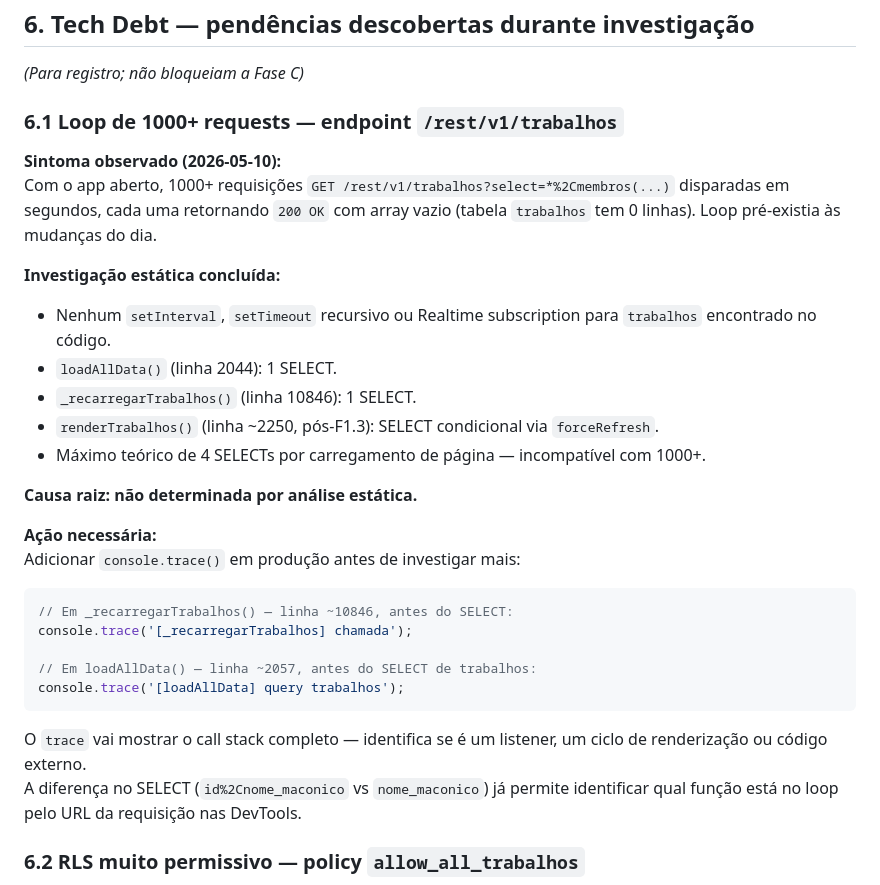
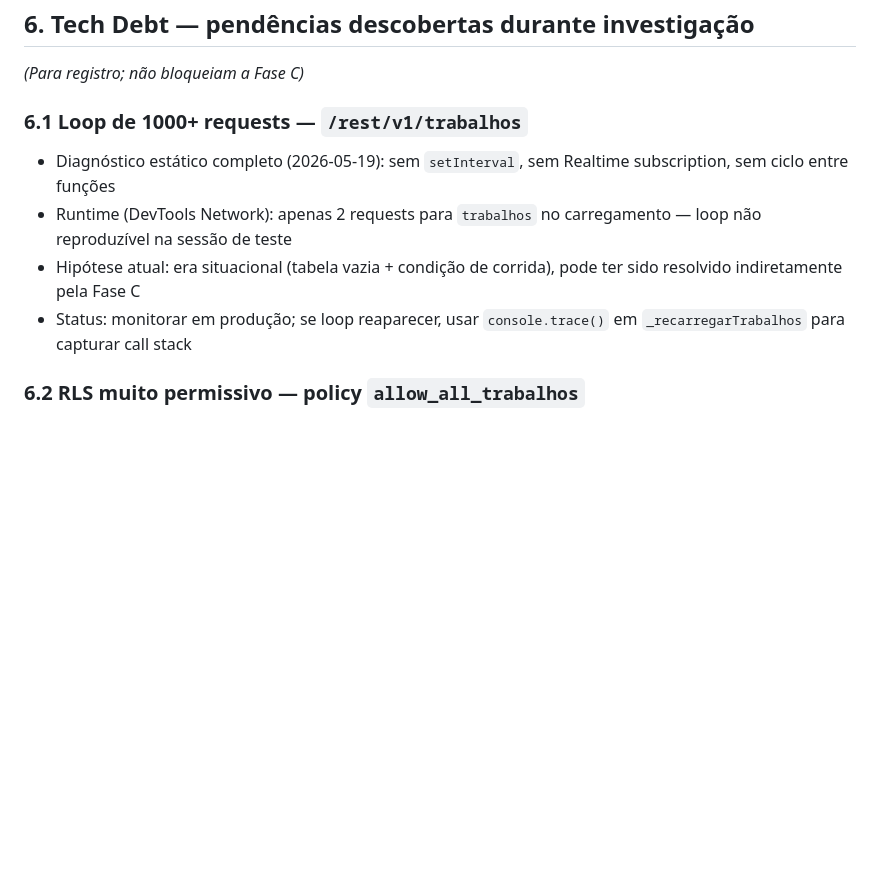
Before and after one commit to Denis-Evandro/loja-maconica, a Markdown page: docs/FASE-C-plano.md, the part around the change. GitHub-like rendering; blank space fills up the shorter version.

Commit message:
docs(td1): atualiza diagnóstico — loop não reproduzível em runtime, monitorar em produção

````diff
--- a/docs/FASE-C-plano.md
+++ b/docs/FASE-C-plano.md
@@ -423,33 +423,12 @@ WHERE id IN (
 
 *(Para registro; não bloqueiam a Fase C)*
 
-### 6.1 Loop de 1000+ requests — endpoint `/rest/v1/trabalhos`
+### 6.1 Loop de 1000+ requests — `/rest/v1/trabalhos`
 
-**Sintoma observado (2026-05-10):**
-Com o app aberto, 1000+ requisições `GET /rest/v1/trabalhos?select=*%2Cmembros(...)` disparadas em segundos, cada uma retornando `200 OK` com array vazio (tabela `trabalhos` tem 0 linhas). Loop pré-existia às mudanças do dia.
-
-**Investigação estática concluída:**
-- Nenhum `setInterval`, `setTimeout` recursivo ou Realtime subscription para `trabalhos` encontrado no código.
-- `loadAllData()` (linha 2044): 1 SELECT.
-- `_recarregarTrabalhos()` (linha 10846): 1 SELECT.
-- `renderTrabalhos()` (linha ~2250, pós-F1.3): SELECT condicional via `forceRefresh`.
-- Máximo teórico de 4 SELECTs por carregamento de página — incompatível com 1000+.
-
-**Causa raiz: não determinada por análise estática.**
-
-**Ação necessária:**
-Adicionar `console.trace()` em produção antes de investigar mais:
-
-```js
-// Em _recarregarTrabalhos() — linha ~10846, antes do SELECT:
-console.trace('[_recarregarTrabalhos] chamada');
-
-// Em loadAllData() — linha ~2057, antes do SELECT de trabalhos:
-console.trace('[loadAllData] query trabalhos');
-```
-
-O `trace` vai mostrar o call stack completo — identifica se é um listener, um ciclo de renderização ou código externo.
-A diferença no SELECT (`id%2Cnome_maconico` vs `nome_maconico`) já permite identificar qual função está no loop pelo URL da requisição nas DevTools.
+- Diagnóstico estático completo (2026-05-19): sem `setInterval`, sem Realtime subscription, sem ciclo entre funções
+- Runtime (DevTools Network): apenas 2 requests para `trabalhos` no carregamento — loop não reproduzível na sessão de teste
+- Hipótese atual: era situacional (tabela vazia + condição de corrida), pode ter sido resolvido indiretamente pela Fase C
+- Status: monitorar em produção; se loop reaparecer, usar `console.trace()` em `_recarregarTrabalhos` para capturar call stack
 
 ### 6.2 RLS muito permissivo — policy `allow_all_trabalhos`
 
````
